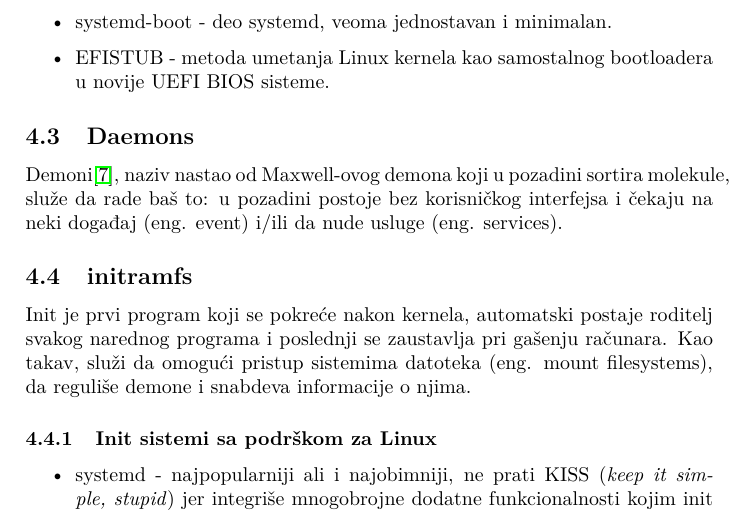
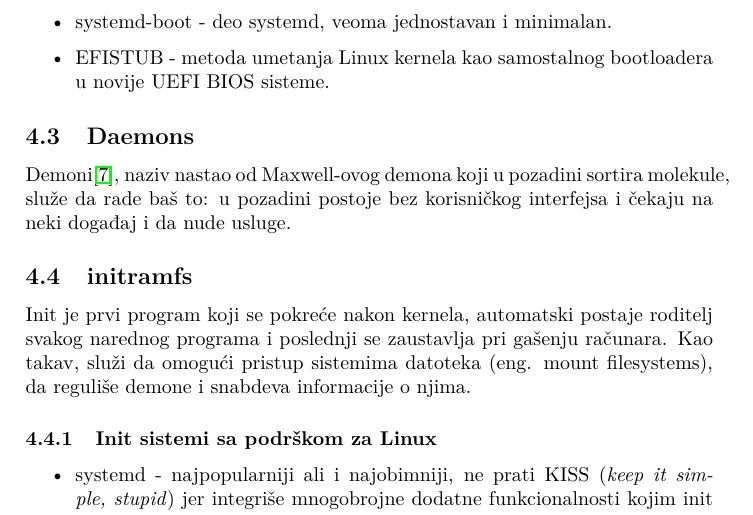
Before and after one commit to aleksasiriski/maturski, a LaTeX document (Maturski.tex): part of page 8 of 16, cut so that both start at the same text. Compiled offline with pdfLaTeX.

Commit message:
maturski

```diff
--- a/Maturski.tex
+++ b/Maturski.tex
@@ -183,7 +183,7 @@ Bootloader je program koji se pokreće pre samog operativnog sistema. Omogućava
 \end{itemize}
 
 \subsection{Daemons}
-Demoni\cite{daemon}, naziv nastao od Maxwell-ovog demona koji u pozadini sortira molekule, služe da rade baš to: u pozadini postoje bez korisničkog interfejsa i čekaju na neki događaj (eng. event) i/ili da nude usluge (eng. services).
+Demoni\cite{daemon}, naziv nastao od Maxwell-ovog demona koji u pozadini sortira molekule, služe da rade baš to: u pozadini postoje bez korisničkog interfejsa i čekaju na neki događaj i da nude usluge.
 
 \subsection{initramfs}
 Init je prvi program koji se pokreće nakon kernela, automatski postaje roditelj svakog narednog programa i poslednji se zaustavlja pri gašenju računara. Kao takav, služi da omogući pristup sistemima datoteka (eng. mount filesystems), da reguliše demone i snabdeva informacije o njima.
```
Also changed, not shown: Maturski.pdf.
